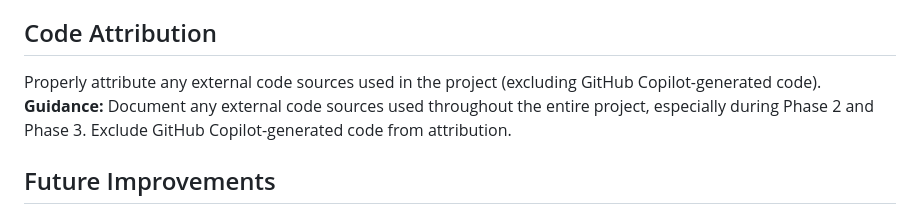
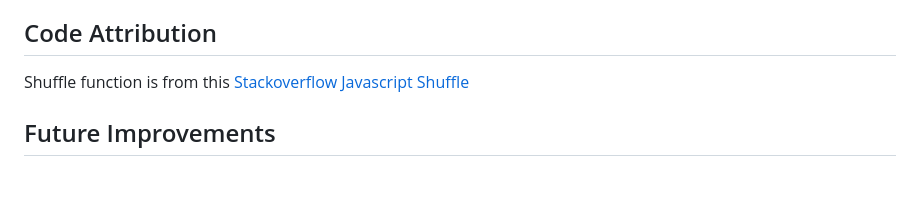
Before and after one commit to ZASamm/Quiz-Forge, a Markdown page: NJ-README.md, the part around the change. GitHub-like rendering; blank space fills up the shorter version.

Commit message:
Add: NJ-Readme, code attribution section

```diff
--- a/NJ-README.md
+++ b/NJ-README.md
@@ -350,8 +350,7 @@ Overall the Quiz Forge project went very well, there were ups and downs as to be
 The development worked very well together with little to no issues. Stand ups and Downs took place everyday where progress was summarised and a game plan for the next day was formed. Throughout various discussions the entire group was involved in communicating their view, problem, concern or solution.
 
 ## Code Attribution
-Properly attribute any external code sources used in the project (excluding GitHub Copilot-generated code).
-**Guidance:** Document any external code sources used throughout the entire project, especially during Phase 2 and Phase 3. Exclude GitHub Copilot-generated code from attribution.
+Shuffle function is from this [Stackoverflow Javascript Shuffle](https://stackoverflow.com/questions/2450954/how-to-randomize-shuffle-a-javascript-array)
 
 ## Future Improvements
 With regards to future improvements, generally speaking additional functionality and customisation would be the main areas of focus. For example, extending the quiz's question bank, featuring different topics, additional more challenging questions in the form of puzzles. By utilising JSON as the question storage format, with additional development the user would be given the ability to configure the quiz system to their liking via uploading a custom JSON file to change the content of the quiz.
```
